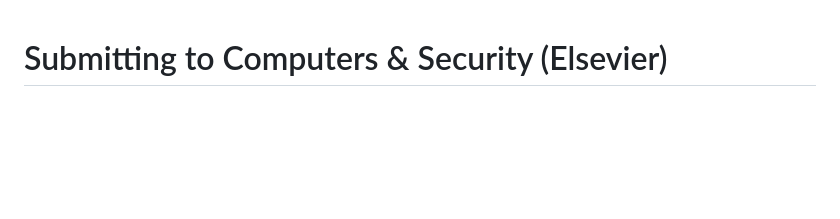
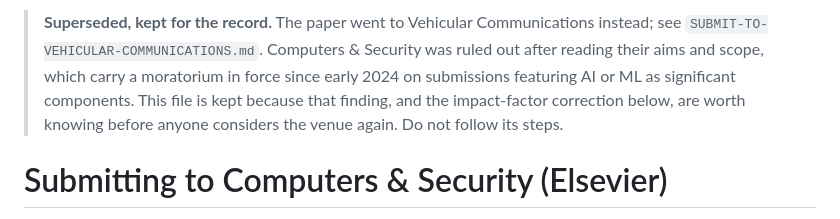
Before and after one commit to han023/veremi-audit, a Markdown page: submission/SUBMIT-TO-COMPUTERS-AND-SECURITY.md, the part around the change. Drawn GitHub-style; blank space fills up the shorter version.

Commit message:
Mark the Computers & Security guide as superseded
The file reads as live submission instructions for a venue the paper did not go
to, which would mislead anyone opening it. It is kept rather than deleted because
the reason C&S was ruled out, their moratorium on AI and ML submissions, and the
impact-factor correction are both worth having on record.

Co-Authored-By: Claude Opus 5 <noreply@anthropic.com>
Claude-Session: https://claude.ai/code/session_01JDKrZCnCiaF5pKbE214mbE

```diff
--- a/submission/SUBMIT-TO-COMPUTERS-AND-SECURITY.md
+++ b/submission/SUBMIT-TO-COMPUTERS-AND-SECURITY.md
@@ -1,3 +1,11 @@
+> **Superseded, kept for the record.** The paper went to Vehicular Communications
+> instead; see `SUBMIT-TO-VEHICULAR-COMMUNICATIONS.md`. Computers & Security was
+> ruled out after reading their aims and scope, which carry a moratorium in force
+> since early 2024 on submissions featuring AI or ML as significant components.
+> This file is kept because that finding, and the impact-factor correction below,
+> are worth knowing before anyone considers the venue again. Do not follow its
+> steps.
+
 # Submitting to Computers & Security (Elsevier)
 
 Journal home: <https://www.sciencedirect.com/journal/computers-and-security>
```
